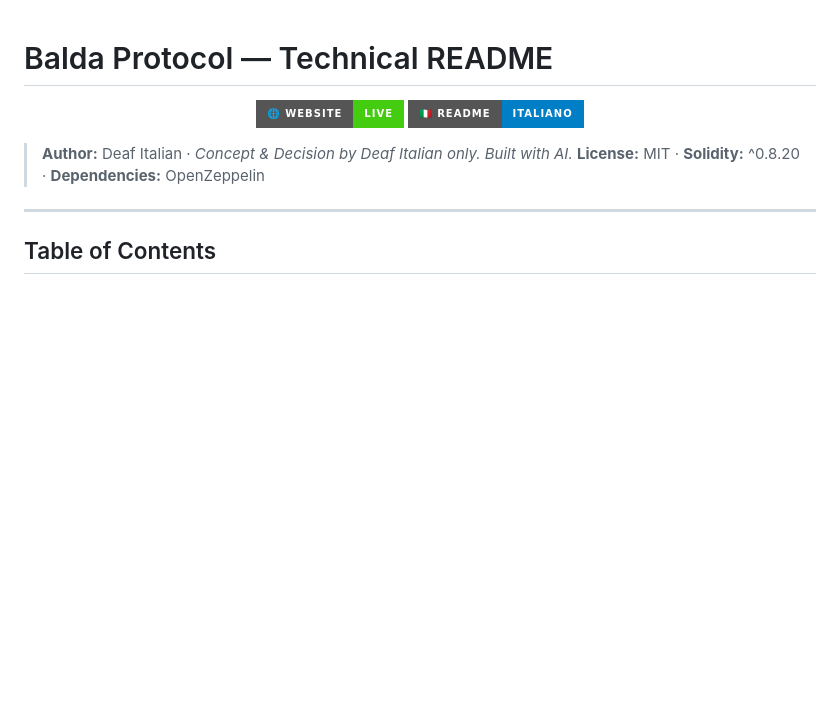
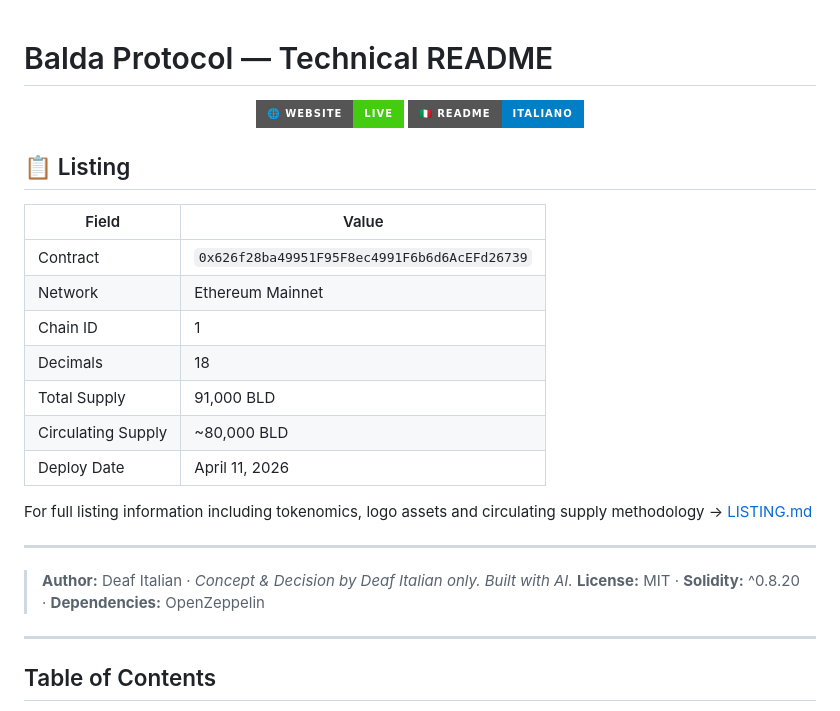
Before and after one commit to BaldaProtocol/Balda-Protocol, a Markdown page: README.md, the part around the change. Drawn GitHub-style; badges without logos; blank space fills up the shorter version.

Commit message:
Add Listing section to README

```diff
--- a/README.md
+++ b/README.md
@@ -5,6 +5,22 @@
 [![Website](https://img.shields.io/badge/🌐%20Website-Live-brightgreen?style=for-the-badge)](https://baldaprotocol.github.io/Balda-Protocol/) [![Italian README](https://img.shields.io/badge/🇮🇹%20README-Italiano-blue?style=for-the-badge)](./README_IT.md)
 
 </div>
+
+## 📋 Listing
+
+| Field | Value |
+|---|---|
+| Contract | `0x626f28ba49951F95F8ec4991F6b6d6AcEFd26739` |
+| Network | Ethereum Mainnet |
+| Chain ID | 1 |
+| Decimals | 18 |
+| Total Supply | 91,000 BLD |
+| Circulating Supply | ~80,000 BLD |
+| Deploy Date | April 11, 2026 |
+
+For full listing information including tokenomics, logo assets and circulating supply methodology → [LISTING.md](./LISTING.md)
+
+---
 
 > **Author:** Deaf Italian · *Concept & Decision by Deaf Italian only. Built with AI.*
 > **License:** MIT · **Solidity:** ^0.8.20 · **Dependencies:** OpenZeppelin
```
